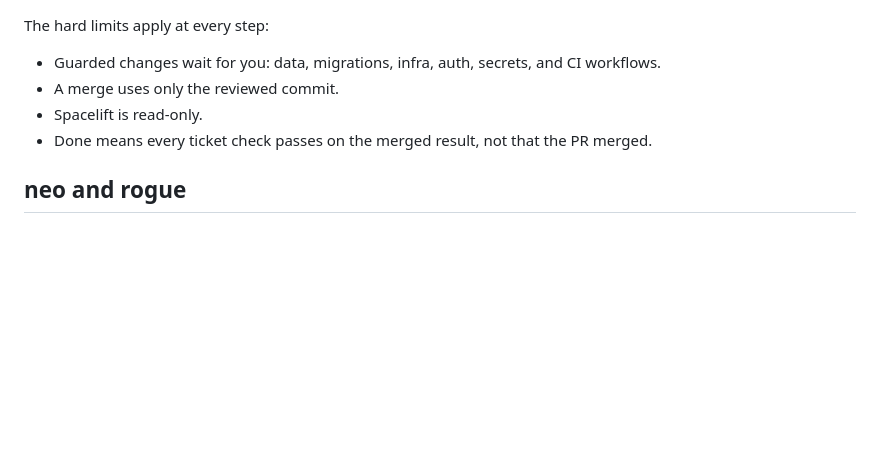
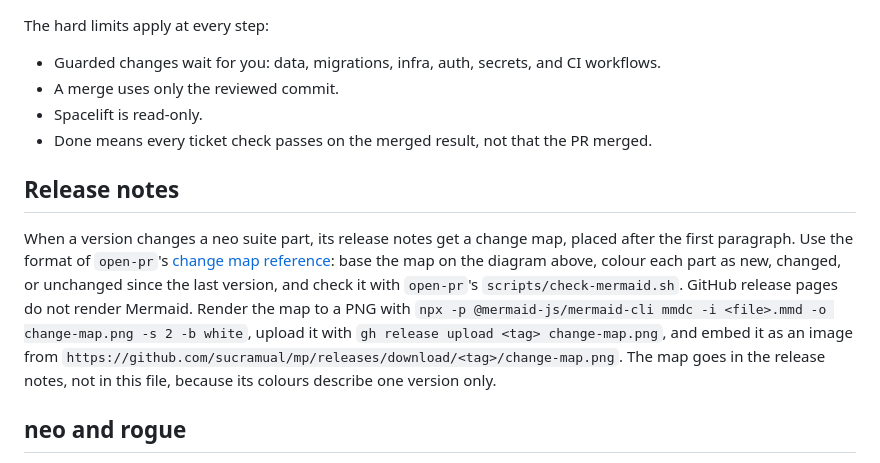
Before and after one commit to sucramual/mp, a Markdown page: skills/neo-suite.md, the part around the change. GitHub-like rendering; blank space fills up the shorter version.

Commit message:
docs(skills): make a change map the default for neo suite PRs and releases

```diff
--- a/skills/neo-suite.md
+++ b/skills/neo-suite.md
@@ -63,6 +63,13 @@ The hard limits apply at every step:
 - Spacelift is read-only.
 - Done means every ticket check passes on the merged result, not that the PR merged.
 
+## Release notes
+
+When a version changes a neo suite part, its release notes get a change map, placed after the first paragraph.
+Use the format of `open-pr`'s [change map reference](open-pr/references/change-map.md): base the map on the diagram above, colour each part as new, changed, or unchanged since the last version, and check it with `open-pr`'s `scripts/check-mermaid.sh`.
+GitHub release pages do not render Mermaid. Render the map to a PNG with `npx -p @mermaid-js/mermaid-cli mmdc -i <file>.mmd -o change-map.png -s 2 -b white`, upload it with `gh release upload <tag> change-map.png`, and embed it as an image from `https://github.com/sucramual/mp/releases/download/<tag>/change-map.png`.
+The map goes in the release notes, not in this file, because its colours describe one version only.
+
 ## neo and rogue
 
 `neo` is a slim version of `rogue`, kept beside it so the two can be compared on real tickets.
```
Also changed, not shown: 1 other file.
